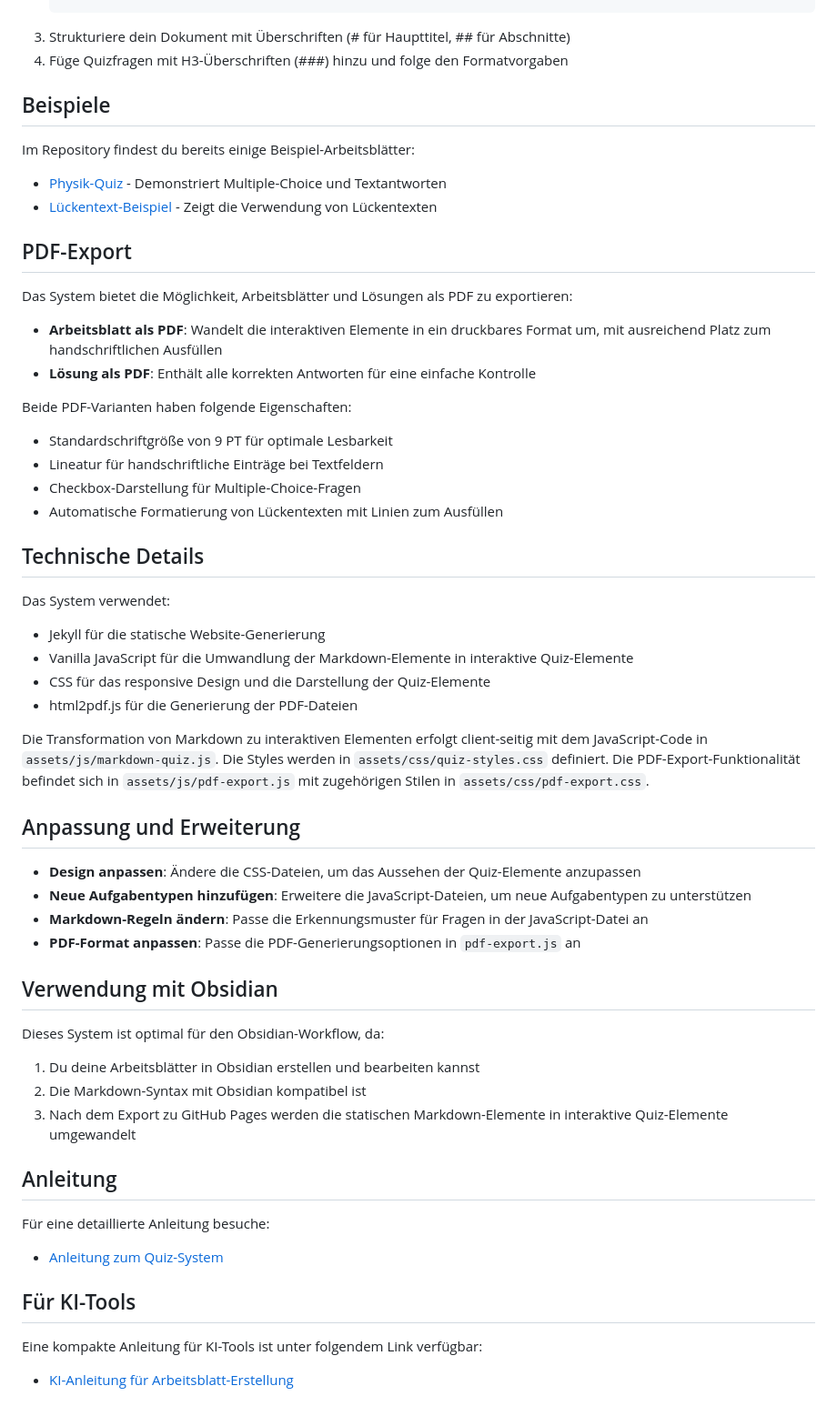
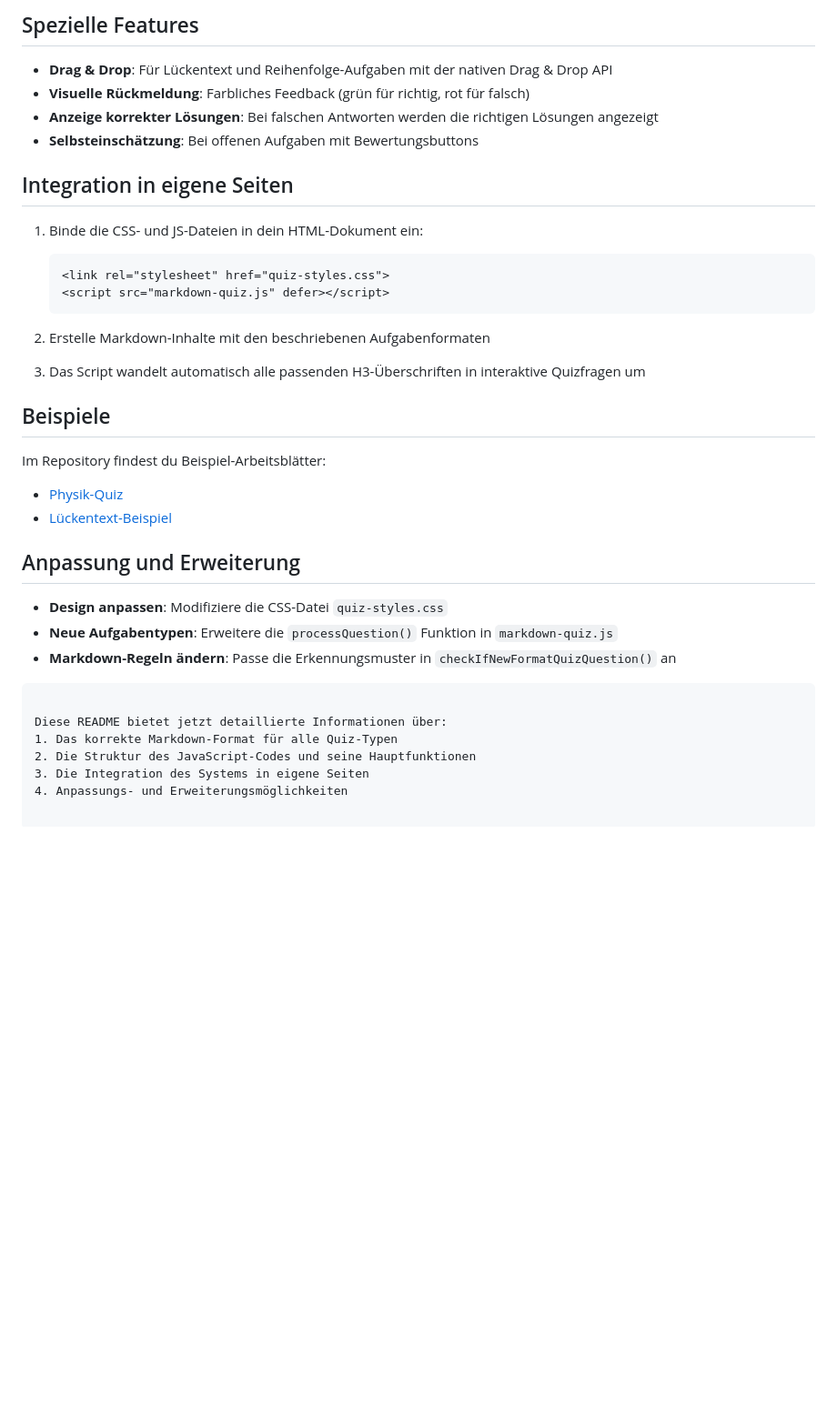
Before and after one commit to Silas-Hartmann/Silas-Hartmann.github.io, a Markdown page: README.md, the part around the change printed below. Shown: that part at 91% size. Drawn GitHub-style; blank space fills up the shorter version.

````diff
--- a/README.md
+++ b/README.md
@@ -63,57 +168,36 @@ Lücken: deutsche, 3. Oktober|3.Oktober, 1990
+## Spezielle Features
+
+- **Drag & Drop**: Für Lückentext und Reihenfolge-Aufgaben mit der nativen Drag & Drop API
+- **Visuelle Rückmeldung**: Farbliches Feedback (grün für richtig, rot für falsch)
+- **Anzeige korrekter Lösungen**: Bei falschen Antworten werden die richtigen Lösungen angezeigt
+- **Selbsteinschätzung**: Bei offenen Aufgaben mit Bewertungsbuttons
+
+## Integration in eigene Seiten
+
+1. Binde die CSS- und JS-Dateien in dein HTML-Dokument ein:
+   ```html
+   <link rel="stylesheet" href="quiz-styles.css">
+   <script src="markdown-quiz.js" defer></script>
    ```
-3. Strukturiere dein Dokument mit Überschriften (# für Haupttitel, ## für Abschnitte)
-4. Füge Quizfragen mit H3-Überschriften (###) hinzu und folge den Formatvorgaben
+
+2. Erstelle Markdown-Inhalte mit den beschriebenen Aufgabenformaten
+3. Das Script wandelt automatisch alle passenden H3-Überschriften in interaktive Quizfragen um
 
 ## Beispiele
 
-Im Repository findest du bereits einige Beispiel-Arbeitsblätter:
-
-- [Physik-Quiz](https://silas-hartmann.github.io/beispiel-quiz-neu.html) - Demonstriert Multiple-Choice und Textantworten
-- [Lückentext-Beispiel](https://silas-hartmann.github.io/beispiel-lueckentext.html) - Zeigt die Verwendung von Lückentexten
-
-## PDF-Export
-
-Das System bietet die Möglichkeit, Arbeitsblätter und Lösungen als PDF zu exportieren:
-
-- **Arbeitsblatt als PDF**: Wandelt die interaktiven Elemente in ein druckbares Format um, mit ausreichend Platz zum handschriftlichen Ausfüllen
-- **Lösung als PDF**: Enthält alle korrekten Antworten für eine einfache Kontrolle
-
-Beide PDF-Varianten haben folgende Eigenschaften:
-- Standardschriftgröße von 9 PT für optimale Lesbarkeit
-- Lineatur für handschriftliche Einträge bei Textfeldern
-- Checkbox-Darstellung für Multiple-Choice-Fragen
-- Automatische Formatierung von Lückentexten mit Linien zum Ausfüllen
-
-## Technische Details
-
-Das System verwendet:
-- Jekyll für die statische Website-Generierung
-- Vanilla JavaScript für die Umwandlung der Markdown-Elemente in interaktive Quiz-Elemente
-- CSS für das responsive Design und die Darstellung der Quiz-Elemente
-- html2pdf.js für die Generierung der PDF-Dateien
-
-Die Transformation von Markdown zu interaktiven Elementen erfolgt client-seitig mit dem JavaScript-Code in `assets/js/markdown-quiz.js`. Die Styles werden in `assets/css/quiz-styles.css` definiert. Die PDF-Export-Funktionalität befindet sich in `assets/js/pdf-export.js` mit zugehörigen Stilen in `assets/css/pdf-export.css`.
+Im Repository findest du Beispiel-Arbeitsblätter:
+- [Physik-Quiz](https://silas-hartmann.github.io/beispiel-quiz-neu.html)
+- [Lückentext-Beispiel](https://silas-hartmann.github.io/beispiel-lueckentext.html)
 
 ## Anpassung und Erweiterung
 
-- **Design anpassen**: Ändere die CSS-Dateien, um das Aussehen der Quiz-Elemente anzupassen
-- **Neue Aufgabentypen hinzufügen**: Erweitere die JavaScript-Dateien, um neue Aufgabentypen zu unterstützen
-- **Markdown-Regeln ändern**: Passe die Erkennungsmuster für Fragen in der JavaScript-Datei an
-- **PDF-Format anpassen**: Passe die PDF-Generierungsoptionen in `pdf-export.js` an
+- **Design anpassen**: Modifiziere die CSS-Datei `quiz-styles.css`
+- **Neue Aufgabentypen**: Erweitere die `processQuestion()` Funktion in `markdown-quiz.js`
+- **Markdown-Regeln ändern**: Passe die Erkennungsmuster in `checkIfNewFormatQuizQuestion()` an
+```
 
-## Verwendung mit Obsidian
-
-Dieses System ist optimal für den Obsidian-Workflow, da:
-1. Du deine Arbeitsblätter in Obsidian erstellen und bearbeiten kannst
-2. Die Markdown-Syntax mit Obsidian kompatibel ist
-3. Nach dem Export zu GitHub Pages werden die statischen Markdown-Elemente in interaktive Quiz-Elemente umgewandelt
-
-## Anleitung
-
-Für eine detaillierte Anleitung besuche:
-- [Anleitung zum Quiz-System](https://silas-hartmann.github.io/quiz-system-anleitung-neu.html)
-
-## Für KI-Tools
-
-Eine kompakte Anleitung für KI-Tools ist unter folgendem Link verfügbar:
-- [KI-Anleitung für Arbeitsblatt-Erstellung](https://silas-hartmann.github.io/ki-anleitung-arbeitsblatt.html)
+Diese README bietet jetzt detaillierte Informationen über:
+1. Das korrekte Markdown-Format für alle Quiz-Typen
+2. Die Struktur des JavaScript-Codes und seine Hauptfunktionen
+3. Die Integration des Systems in eigene Seiten
+4. Anpassungs- und Erweiterungsmöglichkeiten
````
Also changed, not shown: other parts of README.md (+146 -41 lines).
